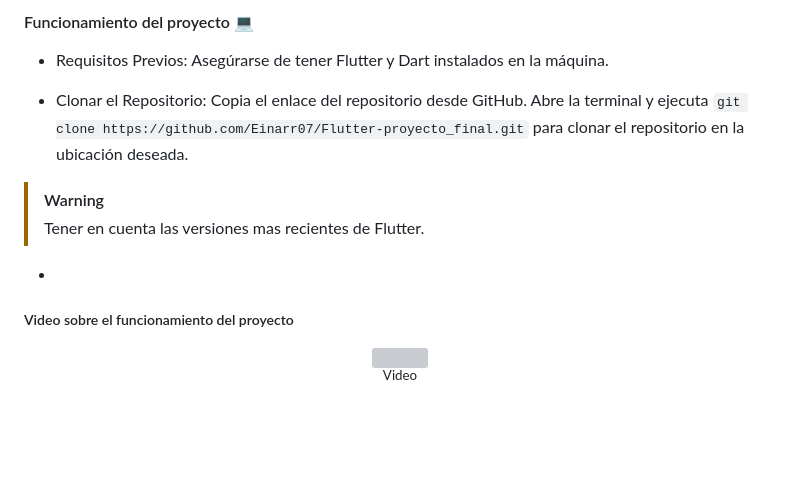
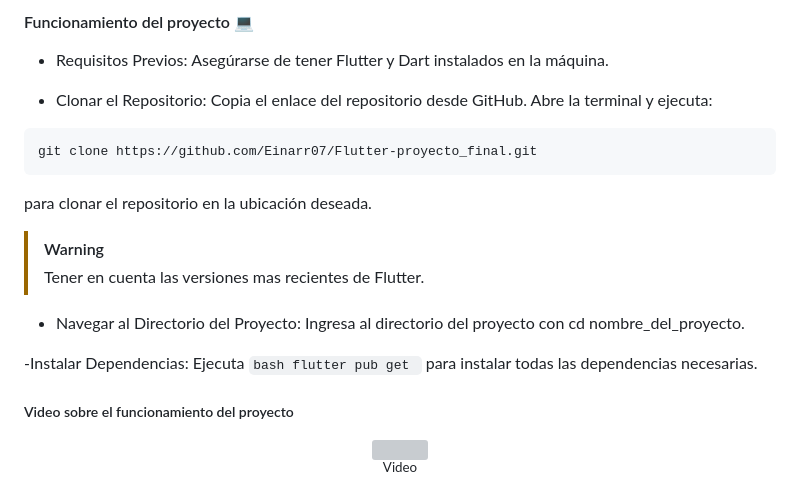
Before and after one commit to Einarr07/Flutter-proyecto_final, a Markdown page: README.md, the part around the change. Drawn GitHub-style; blank space fills up the shorter version; grey boxes are pictures that could not be loaded.

````diff
--- a/README.md
+++ b/README.md
@@ -57,13 +57,21 @@ Asegúrarse de tener Flutter y Dart instalados en la máquina.
 
 - Clonar el Repositorio:
 Copia el enlace del repositorio desde GitHub.
-Abre la terminal y ejecuta
-`git clone https://github.com/Einarr07/Flutter-proyecto_final.git`
+Abre la terminal y ejecuta:
+
+```bash
+git clone https://github.com/Einarr07/Flutter-proyecto_final.git
+```
 para clonar el repositorio en la ubicación deseada.
+
 > [!WARNING]
 > Tener en cuenta las versiones mas recientes de Flutter.
 
--
+- Navegar al Directorio del Proyecto:
+Ingresa al directorio del proyecto con cd nombre_del_proyecto.
+
+-Instalar Dependencias:
+Ejecuta ```bash flutter pub get ``` para instalar todas las dependencias necesarias.
 
 
 ##### Video sobre el funcionamiento del proyecto
````
